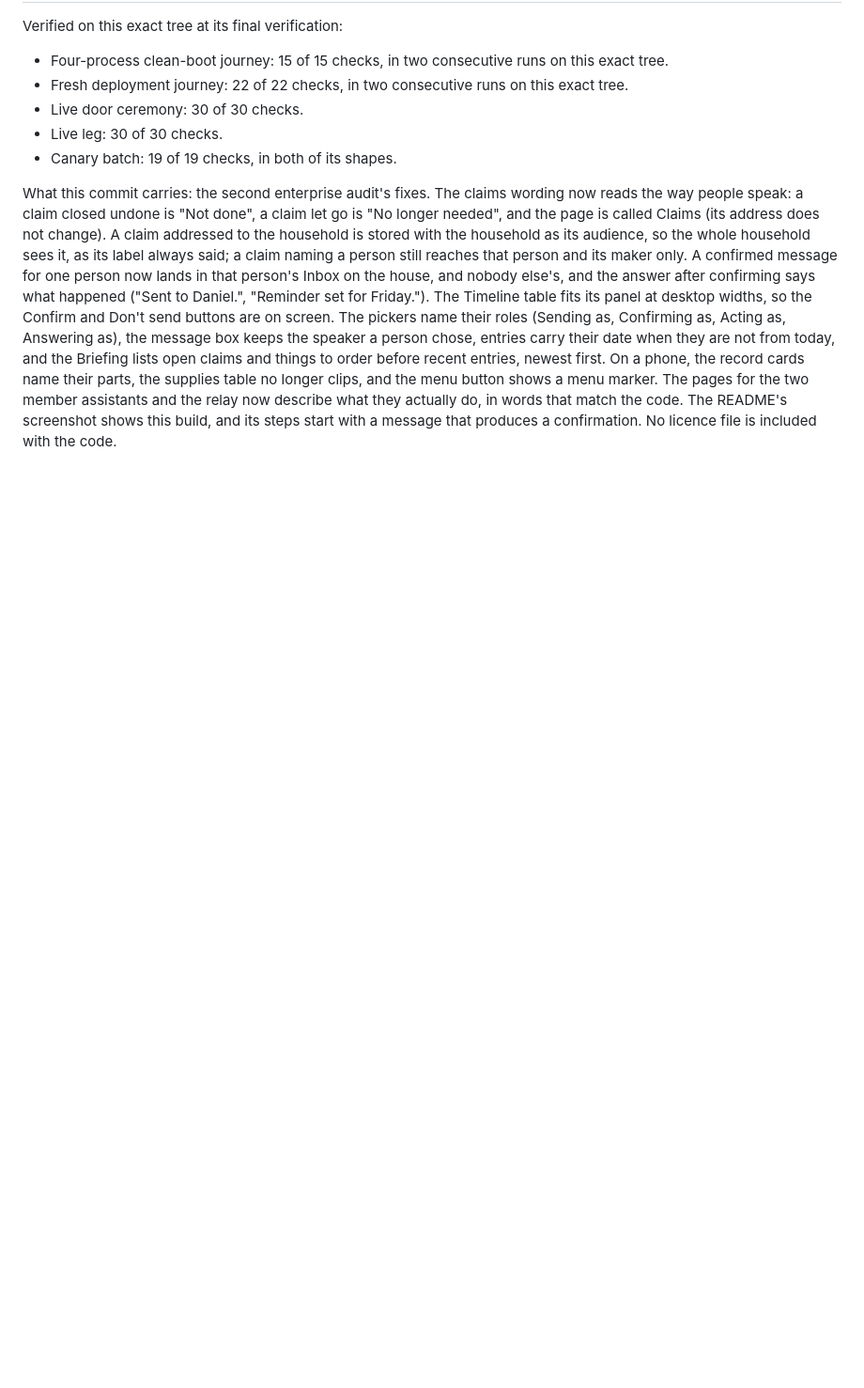
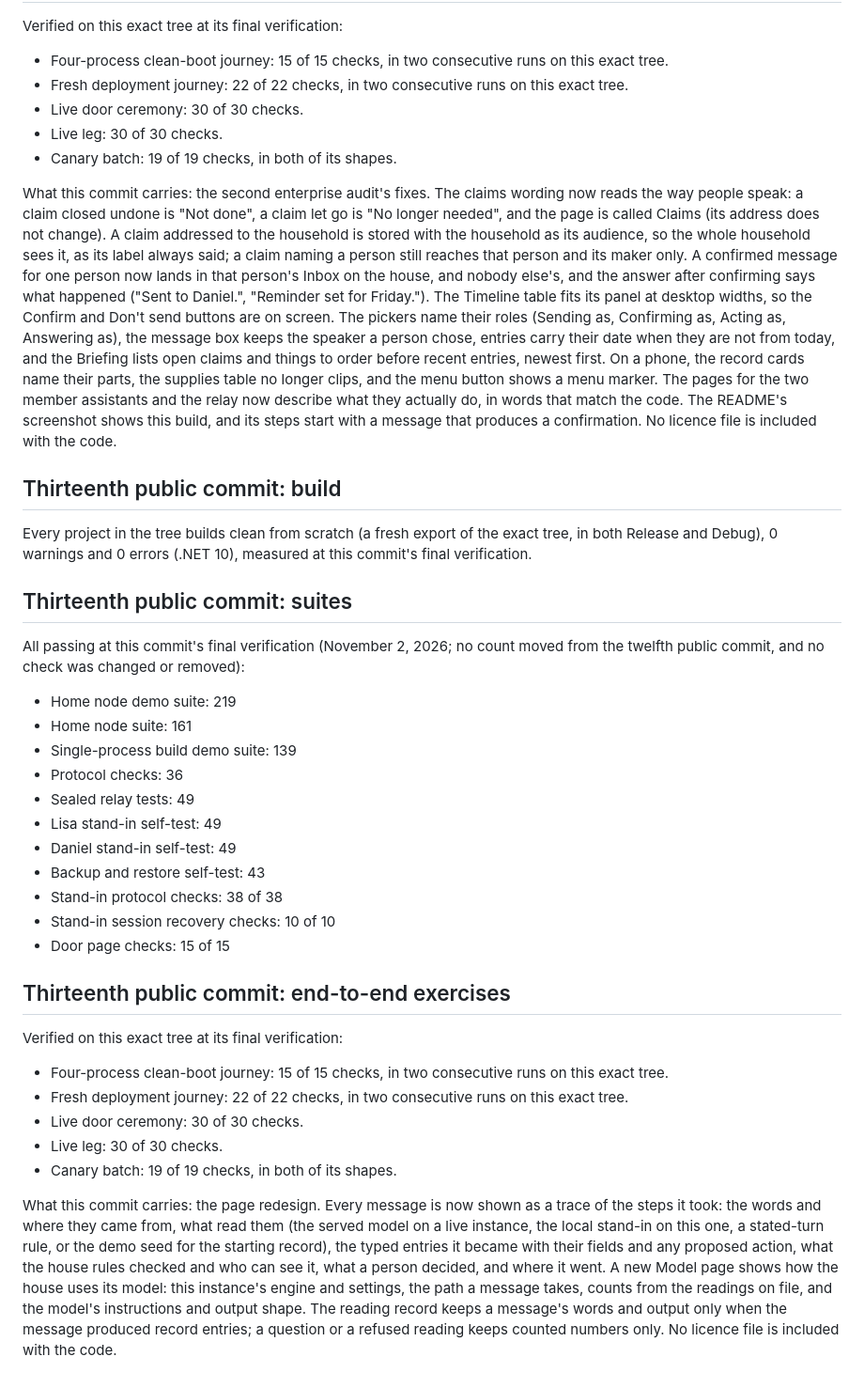
Before and after one commit to Keranik/tellhouse, a Markdown page: TEST-EVIDENCE.md, the part around the change. Shown at 94% size. GitHub-like rendering; blank space fills up the shorter version.

Commit message:
Test evidence: thirteenth-commit section written from the gate run on the redesign tree (builds 0/0 from scratch in both configurations; suites 219/161/139/36/49/49/49/43; protocol checks 38 of 38; session recovery 10 of 10; door page checks 15 of 15; ceremony and live leg 30 of 30; canary 19 of 19 both shapes; journeys 15 of 15 and 22 of 22, two consecutive runs each)

```diff
--- a/TEST-EVIDENCE.md
+++ b/TEST-EVIDENCE.md
@@ -774,3 +774,57 @@ do, in words that match the code. The README's
 screenshot shows this build, and its steps start with
 a message that produces a confirmation. No licence
 file is included with the code.
+
+## Thirteenth public commit: build
+
+Every project in the tree builds clean from scratch (a
+fresh export of the exact tree, in both Release and
+Debug), 0 warnings and 0 errors (.NET 10), measured at
+this commit's final verification.
+
+## Thirteenth public commit: suites
+
+All passing at this commit's final verification
+(November 2, 2026; no count moved from the twelfth
+public commit, and no check was changed or removed):
+
+- Home node demo suite: 219
+- Home node suite: 161
+- Single-process build demo suite: 139
+- Protocol checks: 36
+- Sealed relay tests: 49
+- Lisa stand-in self-test: 49
+- Daniel stand-in self-test: 49
+- Backup and restore self-test: 43
+- Stand-in protocol checks: 38 of 38
+- Stand-in session recovery checks: 10 of 10
+- Door page checks: 15 of 15
+
+## Thirteenth public commit: end-to-end exercises
+
+Verified on this exact tree at its final verification:
+
+- Four-process clean-boot journey: 15 of 15 checks, in
+  two consecutive runs on this exact tree.
+- Fresh deployment journey: 22 of 22 checks, in two
+  consecutive runs on this exact tree.
+- Live door ceremony: 30 of 30 checks.
+- Live leg: 30 of 30 checks.
+- Canary batch: 19 of 19 checks, in both of its shapes.
+
+What this commit carries: the page redesign. Every
+message is now shown as a trace of the steps it took:
+the words and where they came from, what read them (the
+served model on a live instance, the local stand-in on
+this one, a stated-turn rule, or the demo seed for the
+starting record), the typed entries it became with their
+fields and any proposed action, what the house rules
+checked and who can see it, what a person decided, and
+where it went. A new Model page shows how the house
+uses its model: this instance's engine and settings,
+the path a message takes, counts from the readings on
+file, and the model's instructions and output shape.
+The reading record keeps a message's words and output
+only when the message produced record entries; a
+question or a refused reading keeps counted numbers
+only. No licence file is included with the code.
```
